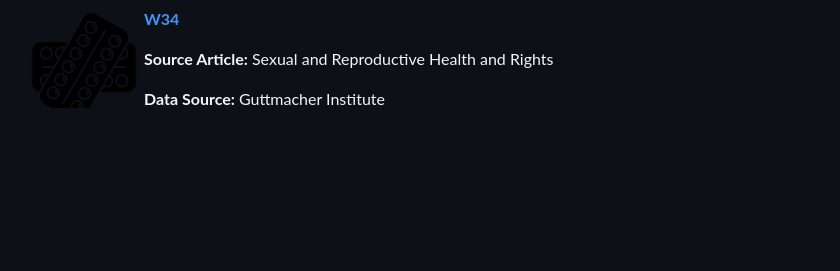
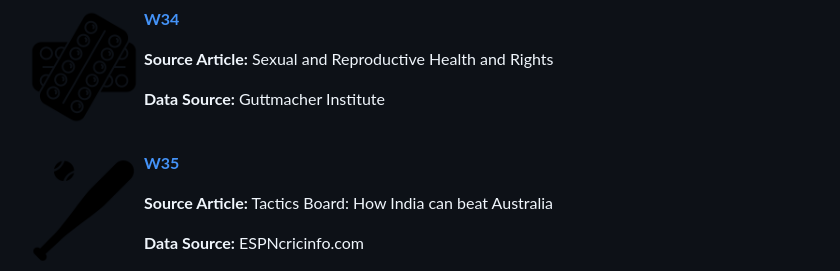
Before and after one commit to agusosimani/infovis, a Markdown page: README.md, the part around the change. Drawn GitHub-style; pictures changed too: w35_logo.png (added); blank space fills up the shorter version.

```diff
--- a/README.md
+++ b/README.md
@@ -31,3 +31,11 @@
 <a href="https://agusosimani.github.io/infovis/w34.html"><b>W34</b></a>
 <p><b>Source Article:</b> Sexual and Reproductive Health and Rights</p>
 <p><b>Data Source:</b> Guttmacher Institute</p>
+
+<br>
+
+<img align="left" src="./w35_logo.png" width=120>
+
+<a href="https://agusosimani.github.io/infovis/w35.html"><b>W35</b></a>
+<p><b>Source Article:</b> Tactics Board: How India can beat Australia</p>
+<p><b>Data Source:</b> ESPNcricinfo.com</p>
```
Also changed, not shown: 1 other file.
